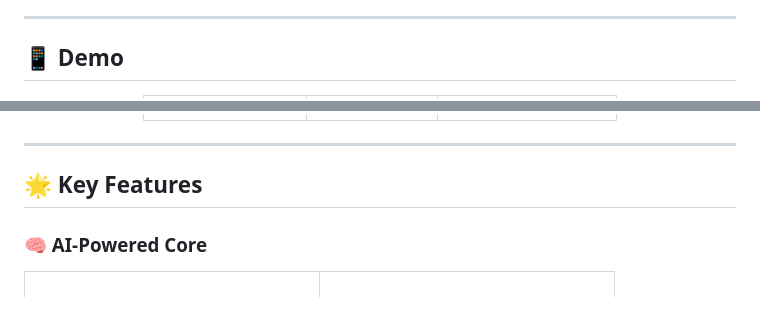
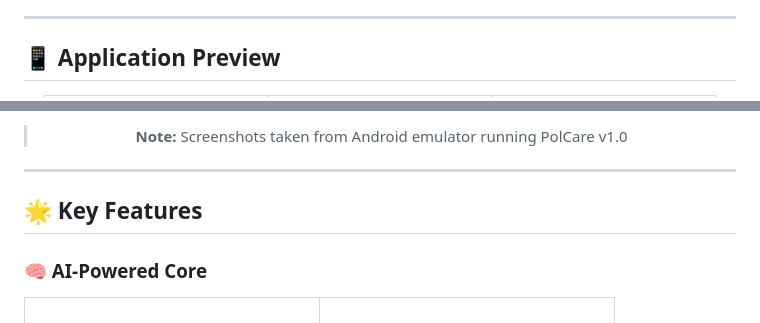
Before and after one commit to heykelprayogitimantags/PolCare-Aplikasi-Lost-Found-Berbasis-CNN-di-politeknik-negeri-medan, a Markdown page: README.md, 2 parts joined by grey strips. GitHub-like rendering.

```diff
--- a/README.md
+++ b/README.md
@@ -37,7 +37,7 @@ PolCare uses **AI-powered visual search** to:
 
 ---
 
-## 📱 Demo
+## 📱 Application Preview
 
 <div align="center">
 
@@ -47,3 +64,5 @@ PolCare uses **AI-powered visual search** to:
+> **Note:** Screenshots taken from Android emulator running PolCare v1.0
+
 </div>
 
 ---
```
Also changed, not shown: other parts of README.md (+20 -3 lines).
